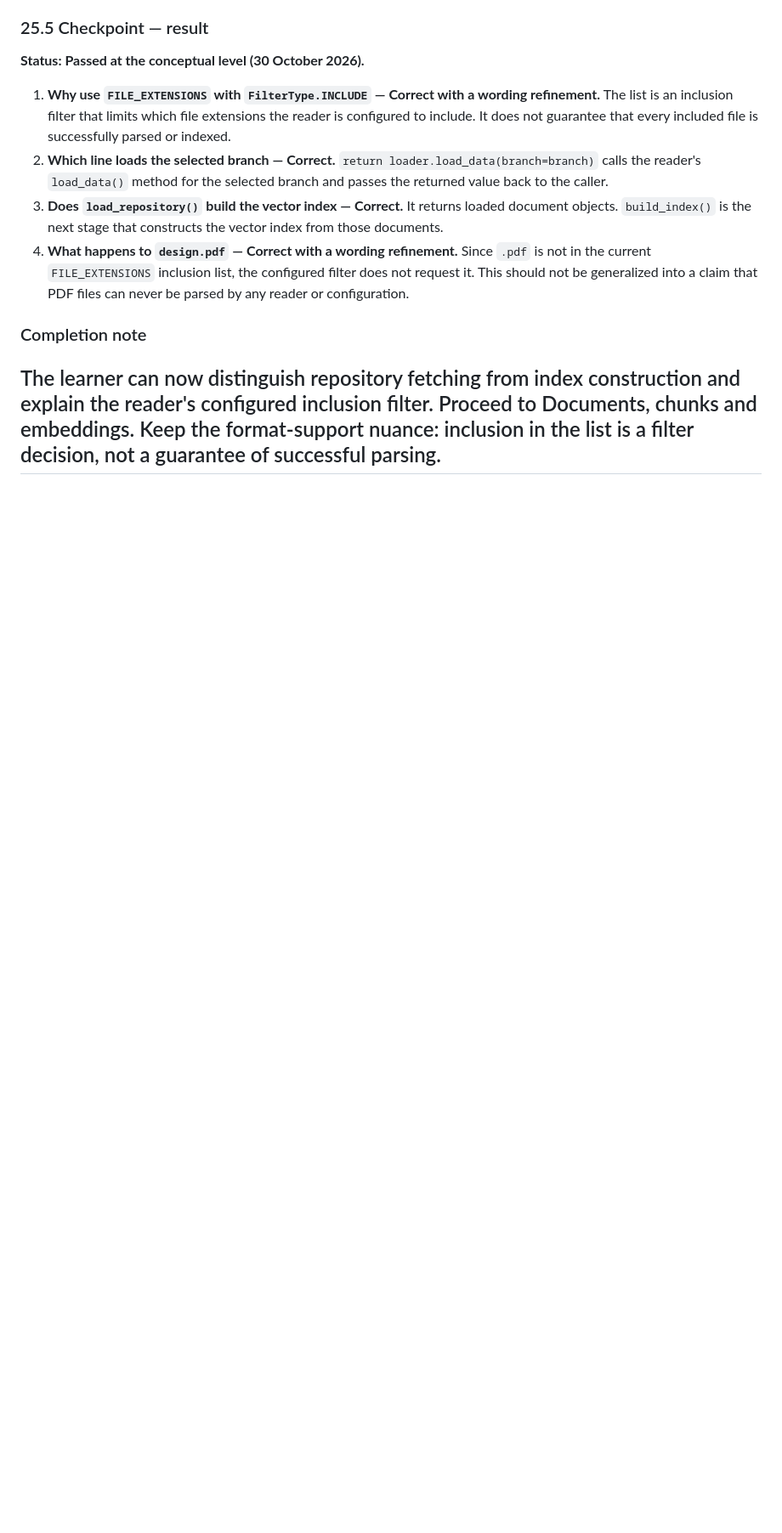
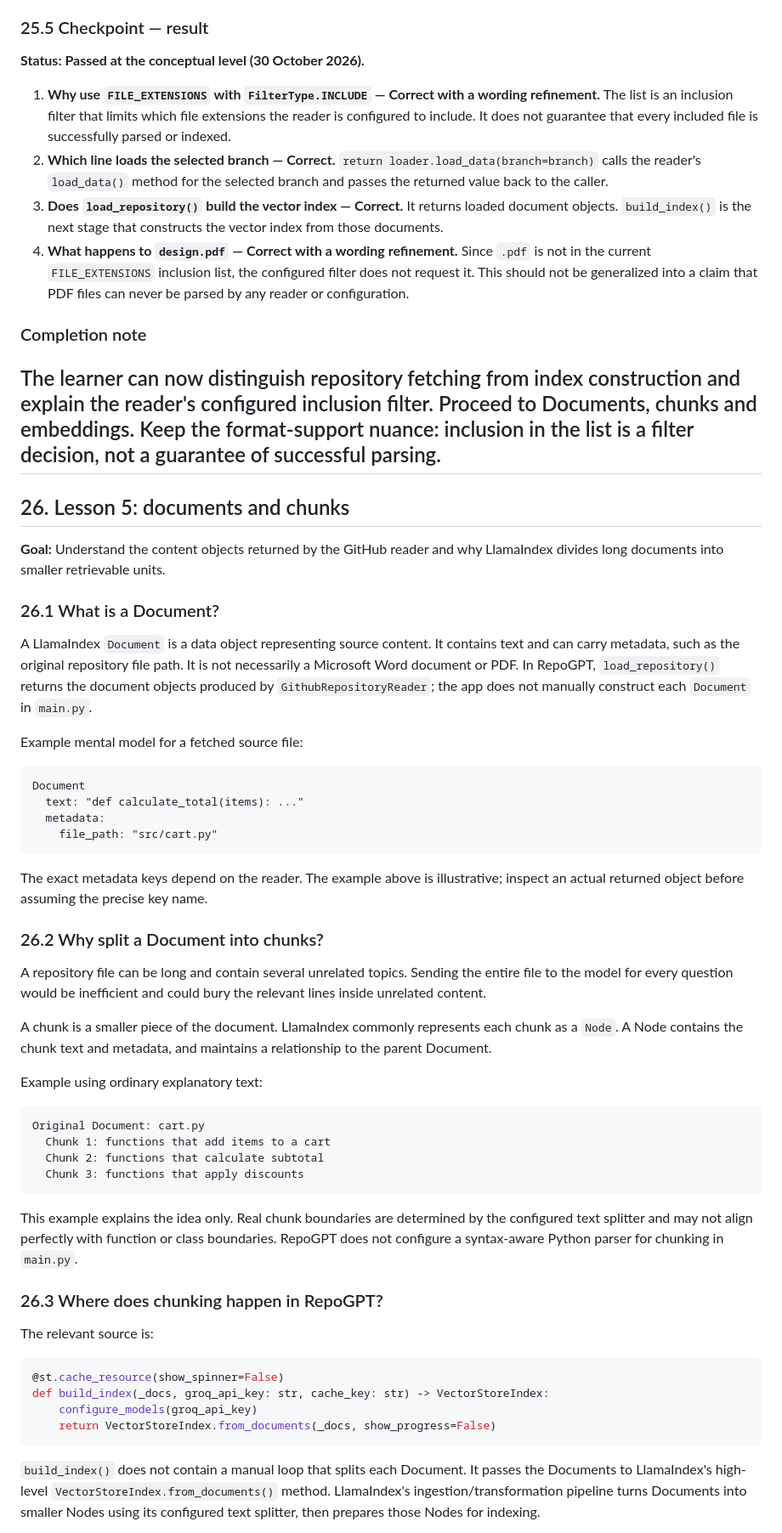
Before and after one commit to dikshaforsure/RepoGPT, a Markdown page: workflow.md, the part around one of its changes. Shown at 85% size. GitHub-like rendering; blank space fills up the shorter version.

Commit message:
Add lesson on LlamaIndex documents and chunks

```diff
--- a/workflow.md
+++ b/workflow.md
@@ -1258,3 +1259,52 @@ flowchart TD
 The learner can now distinguish repository fetching from index construction and explain the reader's configured inclusion filter. Proceed to Documents, chunks and embeddings. Keep the format-support nuance: inclusion in the list is a filter decision, not a guarantee of successful parsing.
 ---
 
+## 26. Lesson 5: documents and chunks
+
+**Goal:** Understand the content objects returned by the GitHub reader and why LlamaIndex divides long documents into smaller retrievable units.
+
+### 26.1 What is a Document?
+
+A LlamaIndex `Document` is a data object representing source content. It contains text and can carry metadata, such as the original repository file path. It is not necessarily a Microsoft Word document or PDF. In RepoGPT, `load_repository()` returns the document objects produced by `GithubRepositoryReader`; the app does not manually construct each `Document` in `main.py`.
+
+Example mental model for a fetched source file:
+
+~~~text
+Document
+  text: "def calculate_total(items): ..."
+  metadata:
+    file_path: "src/cart.py"
+~~~
+
+The exact metadata keys depend on the reader. The example above is illustrative; inspect an actual returned object before assuming the precise key name.
+
+### 26.2 Why split a Document into chunks?
+
+A repository file can be long and contain several unrelated topics. Sending the entire file to the model for every question would be inefficient and could bury the relevant lines inside unrelated content.
+
+A chunk is a smaller piece of the document. LlamaIndex commonly represents each chunk as a `Node`. A Node contains the chunk text and metadata, and maintains a relationship to the parent Document.
+
+Example using ordinary explanatory text:
+
+~~~text
+Original Document: cart.py
+  Chunk 1: functions that add items to a cart
+  Chunk 2: functions that calculate subtotal
+  Chunk 3: functions that apply discounts
+~~~
+
+This example explains the idea only. Real chunk boundaries are determined by the configured text splitter and may not align perfectly with function or class boundaries. RepoGPT does not configure a syntax-aware Python parser for chunking in `main.py`.
+
+### 26.3 Where does chunking happen in RepoGPT?
+
+The relevant source is:
+
+~~~python
+@st.cache_resource(show_spinner=False)
+def build_index(_docs, groq_api_key: str, cache_key: str) -> VectorStoreIndex:
+    configure_models(groq_api_key)
+    return VectorStoreIndex.from_documents(_docs, show_progress=False)
+~~~
+
+`build_index()` does not contain a manual loop that splits each Document. It passes the Documents to LlamaIndex's high-level `VectorStoreIndex.from_documents()` method. LlamaIndex's ingestion/transformation pipeline turns Documents into smaller Nodes using its configured text splitter, then prepares those Nodes for indexing.
+
```
Also changed, not shown: other parts of workflow.md (+43 -1 lines).
